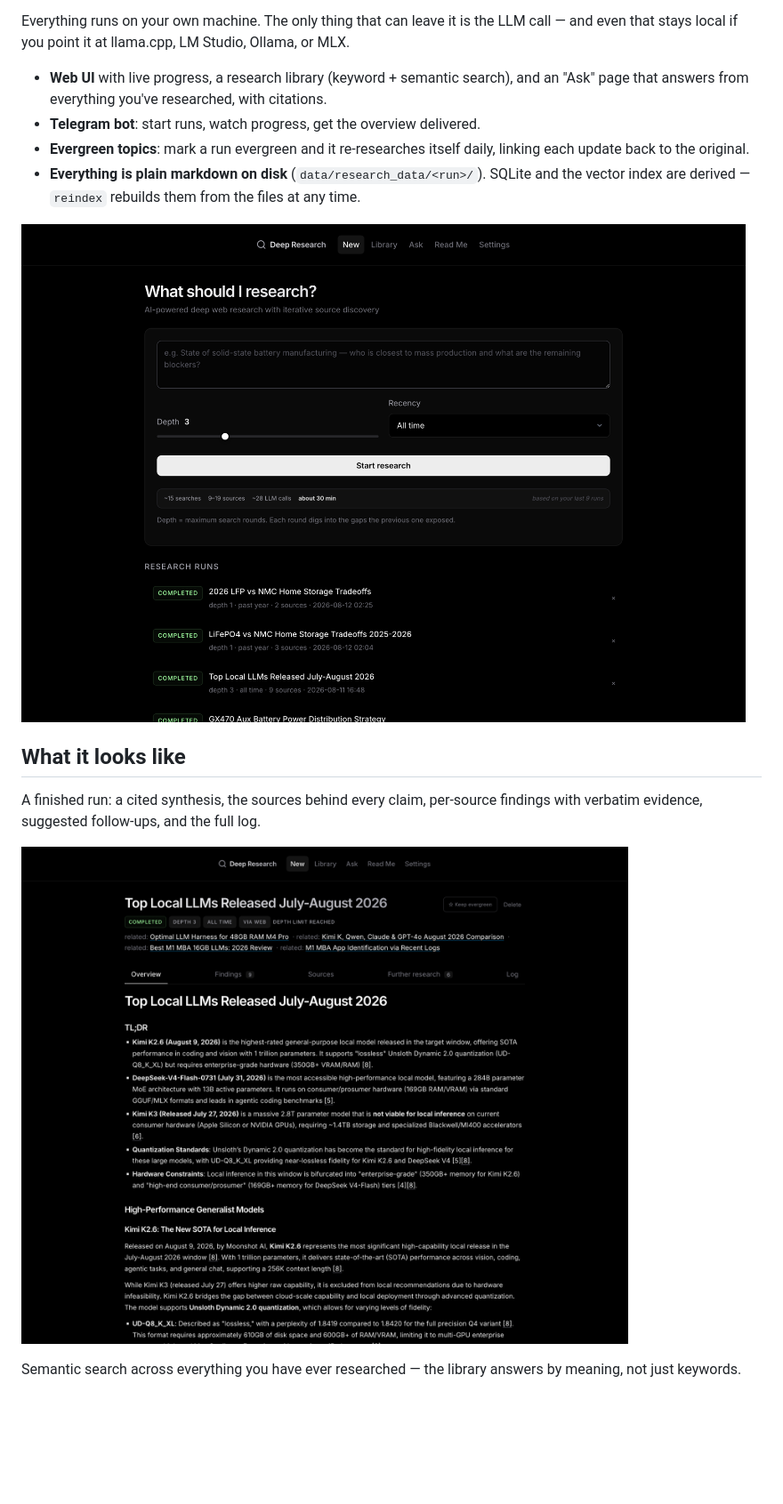
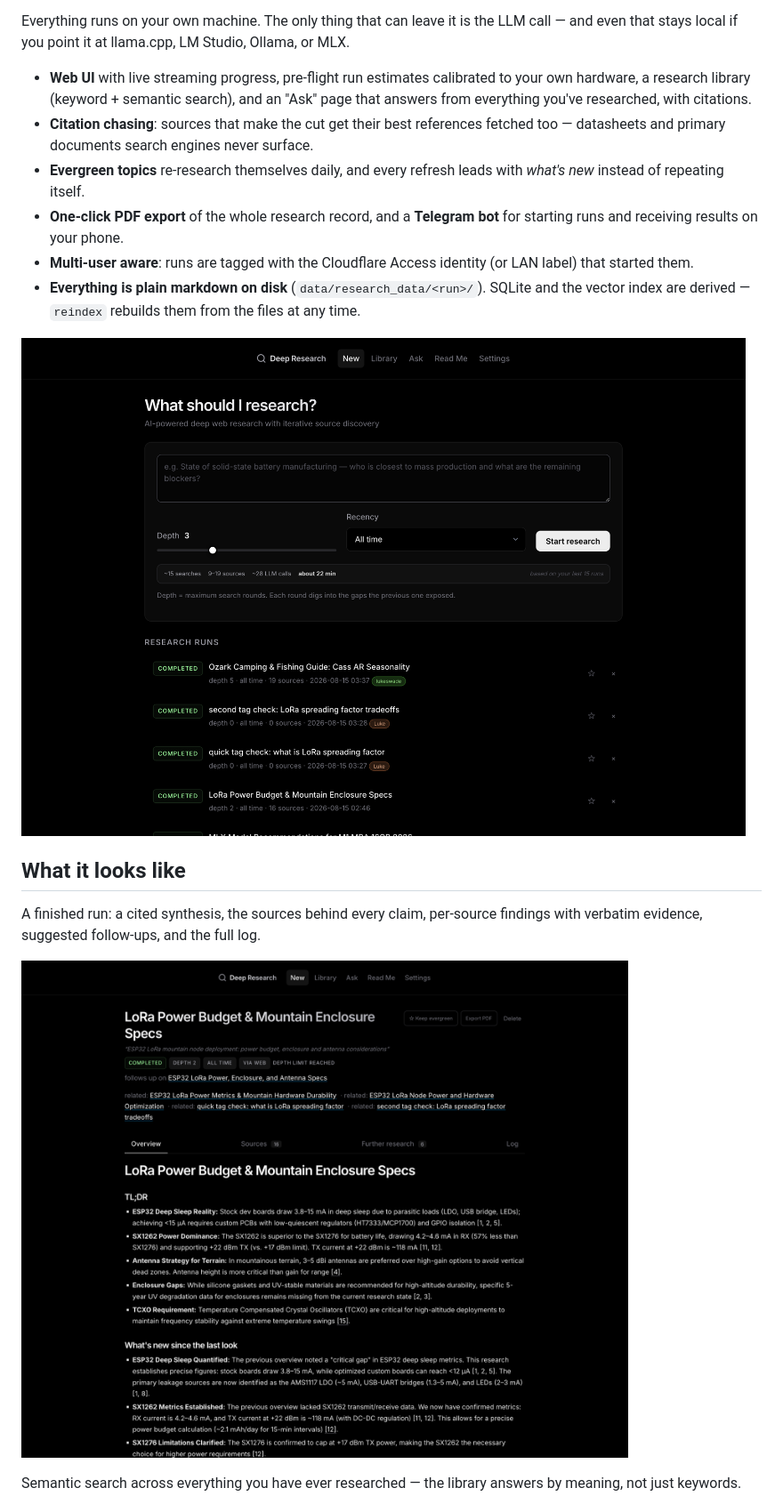
Before and after one commit to lukeswade/mkw, a Markdown page: README.md, the part around one of its changes. Shown at 89% size. Rendered like a GitHub page; pictures changed too: docs/screenshots/home.png, docs/screenshots/run-overview.png; blank space fills up the shorter version.

```diff
--- a/README.md
+++ b/README.md
@@ -15,12 +15,18 @@ Everything runs on your own machine. The only thing that can leave it is the
 LLM call — and even that stays local if you point it at llama.cpp, LM Studio,
 Ollama, or MLX.
 
-- **Web UI** with live progress, a research library (keyword + semantic
+- **Web UI** with live streaming progress, pre-flight run estimates
+  calibrated to your own hardware, a research library (keyword + semantic
   search), and an "Ask" page that answers from everything you've researched,
   with citations.
-- **Telegram bot**: start runs, watch progress, get the overview delivered.
-- **Evergreen topics**: mark a run evergreen and it re-researches itself daily,
-  linking each update back to the original.
+- **Citation chasing**: sources that make the cut get their best references
+  fetched too — datasheets and primary documents search engines never surface.
+- **Evergreen topics** re-research themselves daily, and every refresh leads
+  with *what's new* instead of repeating itself.
+- **One-click PDF export** of the whole research record, and a **Telegram
+  bot** for starting runs and receiving results on your phone.
+- **Multi-user aware**: runs are tagged with the Cloudflare Access identity
+  (or LAN label) that started them.
 - **Everything is plain markdown on disk** (`data/research_data/<run>/`).
   SQLite and the vector index are derived — `reindex` rebuilds them from the
   files at any time.
```
Also changed, not shown: other parts of README.md (+17 -7 lines), docs/screenshots/library.png, 2 other files.
